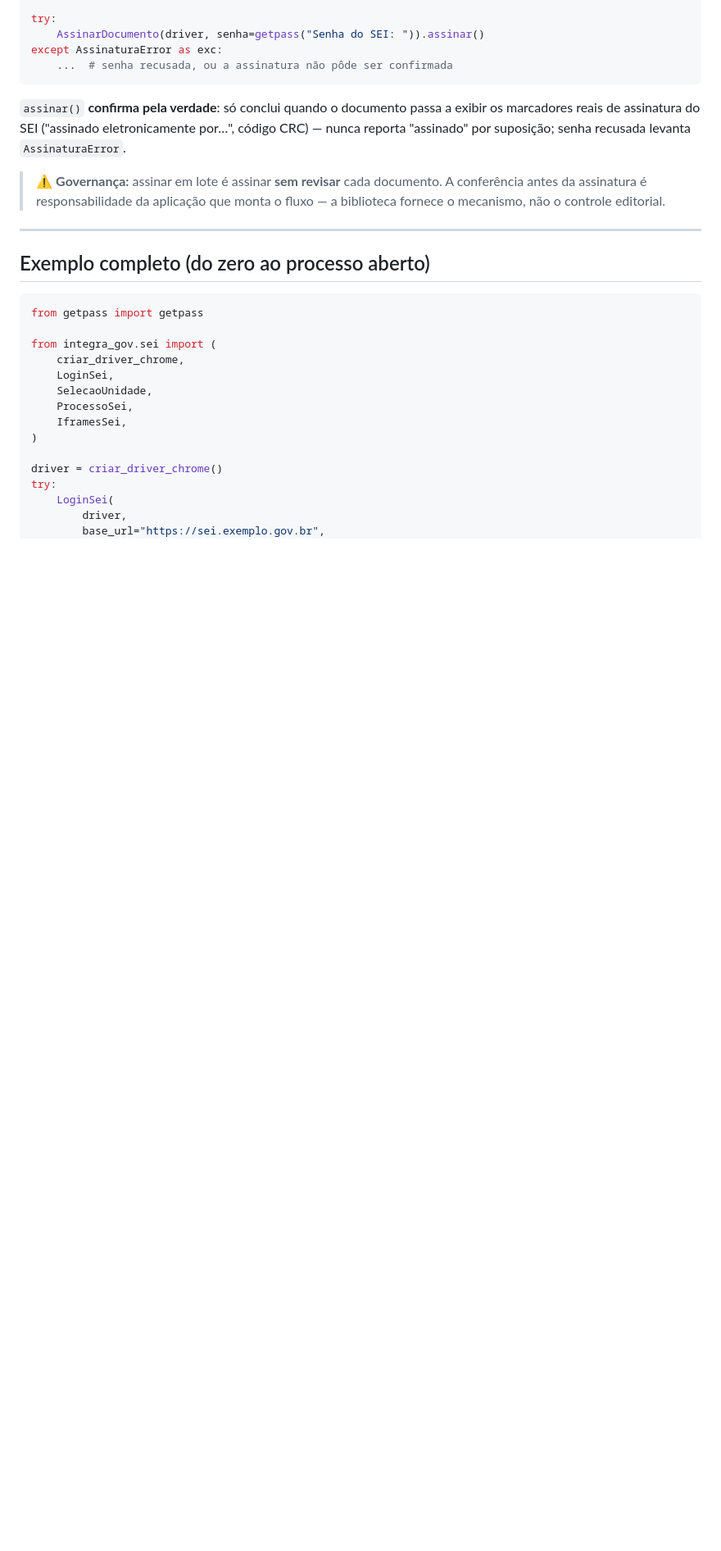
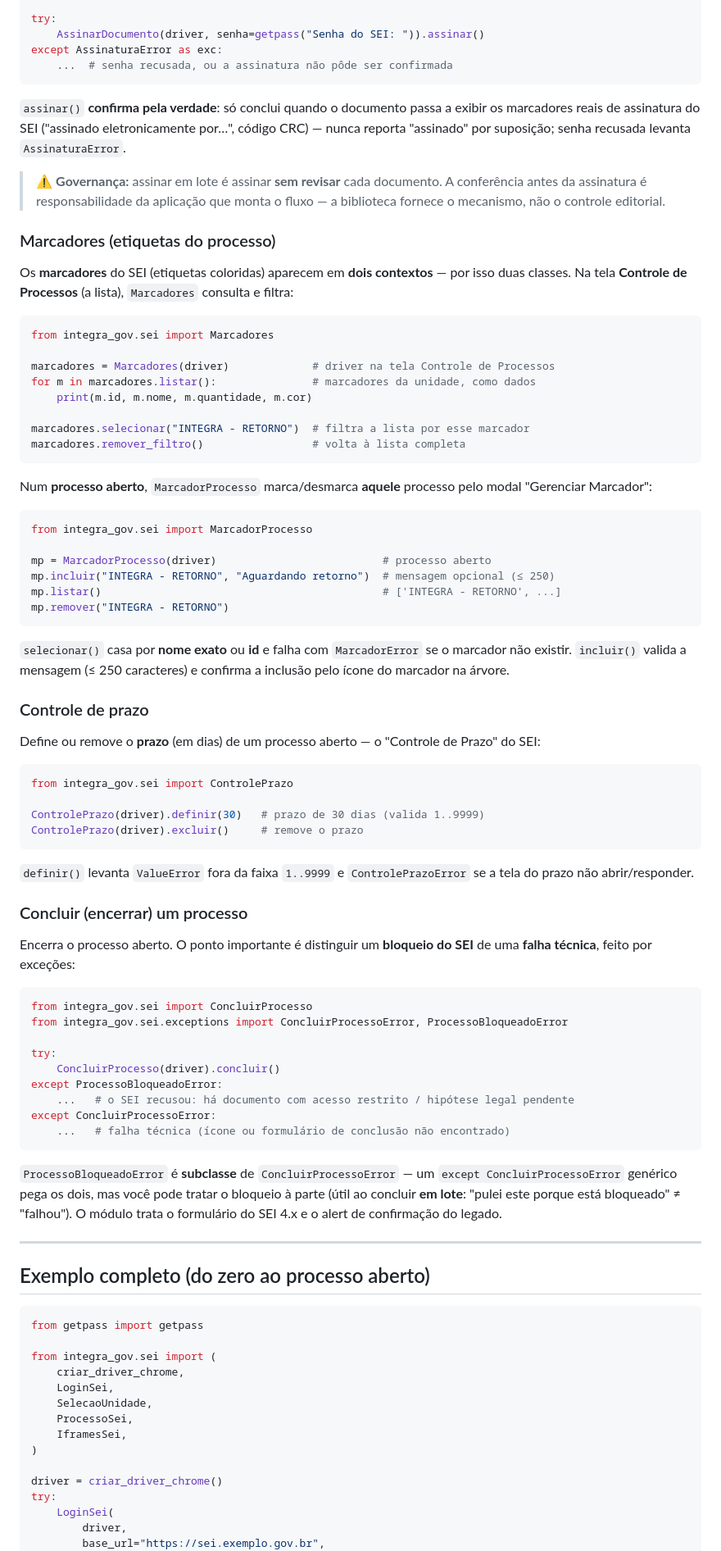
Before and after one commit to MarcoAShanon/integra-gov, a Markdown page: docs/uso-basico.md, the part around one of its changes. Shown at 82% size. Drawn GitHub-style; blank space fills up the shorter version.

Commit message:
docs: uso-basico cobre link entre documentos, marcadores, controle_prazo e concluir_processo
Adiciona ao guia passo a passo as 4 features recentes que faltavam:
- Referenciar outro documento (montar_link_documento + chaves_html)
- Marcadores (Marcadores na lista + MarcadorProcesso no processo)
- Controle de prazo (definir/excluir)
- Concluir processo (ConcluirProcessoError vs ProcessoBloqueadoError)

Co-Authored-By: Claude Opus 4.8 <noreply@anthropic.com>

````diff
--- a/docs/uso-basico.md
+++ b/docs/uso-basico.md
@@ -426,6 +456,77 @@ levanta `AssinaturaError`.
 > conferência antes da assinatura é responsabilidade da aplicação que monta o
 > fluxo — a biblioteca fornece o mecanismo, não o controle editorial.
 
+### Marcadores (etiquetas do processo)
+
+Os **marcadores** do SEI (etiquetas coloridas) aparecem em **dois contextos** —
+por isso duas classes. Na tela **Controle de Processos** (a lista), `Marcadores`
+consulta e filtra:
+
+```python
+from integra_gov.sei import Marcadores
+
+marcadores = Marcadores(driver)             # driver na tela Controle de Processos
+for m in marcadores.listar():               # marcadores da unidade, como dados
+    print(m.id, m.nome, m.quantidade, m.cor)
+
+marcadores.selecionar("INTEGRA - RETORNO")  # filtra a lista por esse marcador
+marcadores.remover_filtro()                 # volta à lista completa
+```
+
+Num **processo aberto**, `MarcadorProcesso` marca/desmarca **aquele** processo
+pelo modal "Gerenciar Marcador":
+
+```python
+from integra_gov.sei import MarcadorProcesso
+
+mp = MarcadorProcesso(driver)                          # processo aberto
+mp.incluir("INTEGRA - RETORNO", "Aguardando retorno")  # mensagem opcional (≤ 250)
+mp.listar()                                            # ['INTEGRA - RETORNO', ...]
+mp.remover("INTEGRA - RETORNO")
+```
+
+`selecionar()` casa por **nome exato** ou **id** e falha com `MarcadorError` se o
+marcador não existir. `incluir()` valida a mensagem (≤ 250 caracteres) e confirma
+a inclusão pelo ícone do marcador na árvore.
+
+### Controle de prazo
+
+Define ou remove o **prazo** (em dias) de um processo aberto — o "Controle de
+Prazo" do SEI:
+
+```python
+from integra_gov.sei import ControlePrazo
+
+ControlePrazo(driver).definir(30)   # prazo de 30 dias (valida 1..9999)
+ControlePrazo(driver).excluir()     # remove o prazo
+```
+
+`definir()` levanta `ValueError` fora da faixa `1..9999` e `ControlePrazoError`
+se a tela do prazo não abrir/responder.
+
+### Concluir (encerrar) um processo
+
+Encerra o processo aberto. O ponto importante é distinguir um **bloqueio do SEI**
+de uma **falha técnica**, feito por exceções:
+
+```python
+from integra_gov.sei import ConcluirProcesso
+from integra_gov.sei.exceptions import ConcluirProcessoError, ProcessoBloqueadoError
+
+try:
+    ConcluirProcesso(driver).concluir()
+except ProcessoBloqueadoError:
+    ...   # o SEI recusou: há documento com acesso restrito / hipótese legal pendente
+except ConcluirProcessoError:
+    ...   # falha técnica (ícone ou formulário de conclusão não encontrado)
+```
+
+`ProcessoBloqueadoError` é **subclasse** de `ConcluirProcessoError` — um
+`except ConcluirProcessoError` genérico pega os dois, mas você pode tratar o
+bloqueio à parte (útil ao concluir **em lote**: "pulei este porque está
+bloqueado" ≠ "falhou"). O módulo trata o formulário do SEI 4.x e o alert de
+confirmação do legado.
+
 ---
 
 ## Exemplo completo (do zero ao processo aberto)
````
Also changed, not shown: other parts of docs/uso-basico.md (+33 -3 lines).
